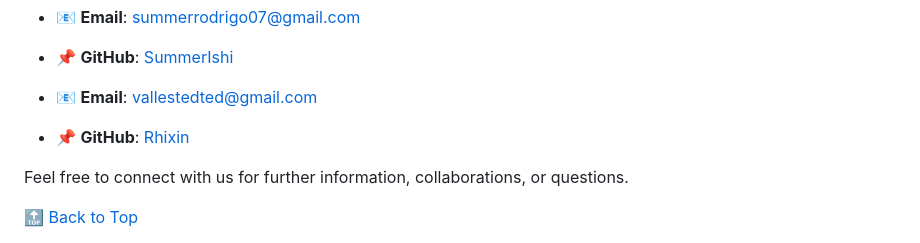
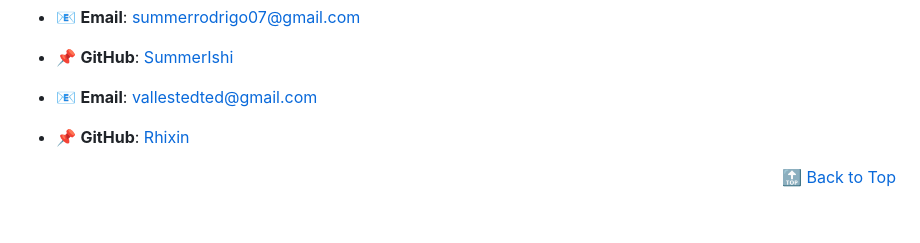
Before and after one commit to elib00/sinehan, a Markdown page: README.md, the part around the change printed below. GitHub-like rendering; blank space fills up the shorter version.

```diff
--- a/README.md
+++ b/README.md
@@ -171,6 +172,4 @@ For inquiries, feel free to contact us:
 - 📧 **Email**: [vallestedted@gmail.com](vallestedted@gmail.com)
 - 📌 **GitHub**: [Rhixin](https://github.com/Rhixin)
 
-Feel free to connect with us for further information, collaborations, or questions.
-
-[🔝 Back to Top](#table-of-contents)
+<div align="right"><a href="#table-of-contents">🔝 Back to Top</a></div>
```
Also changed, not shown: other parts of README.md (+18 -17 lines).
